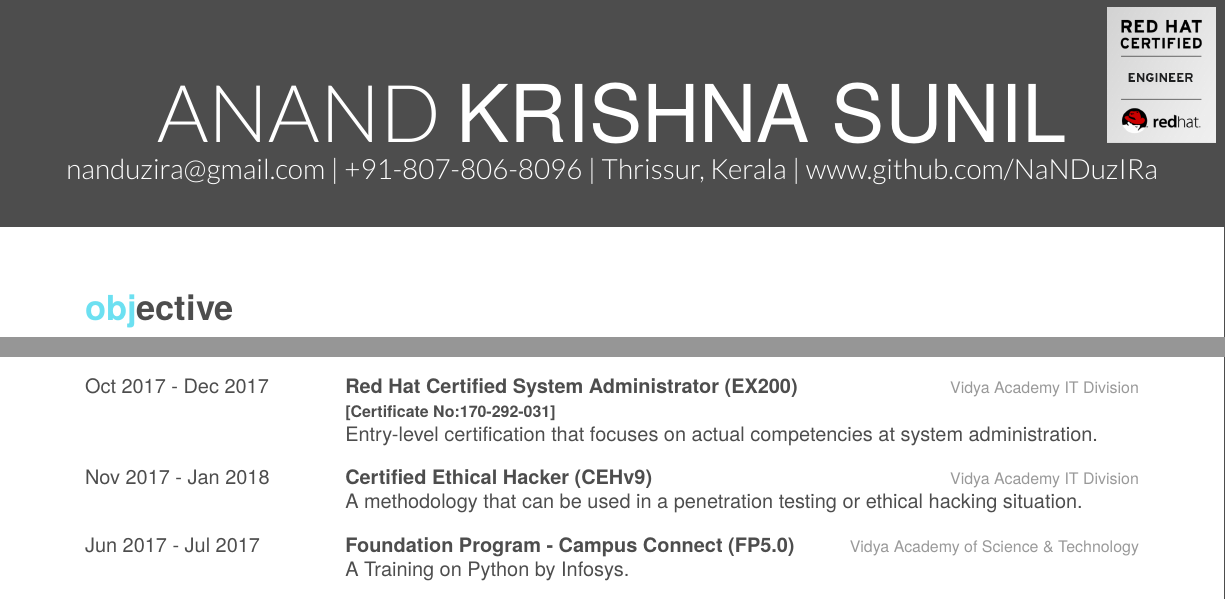
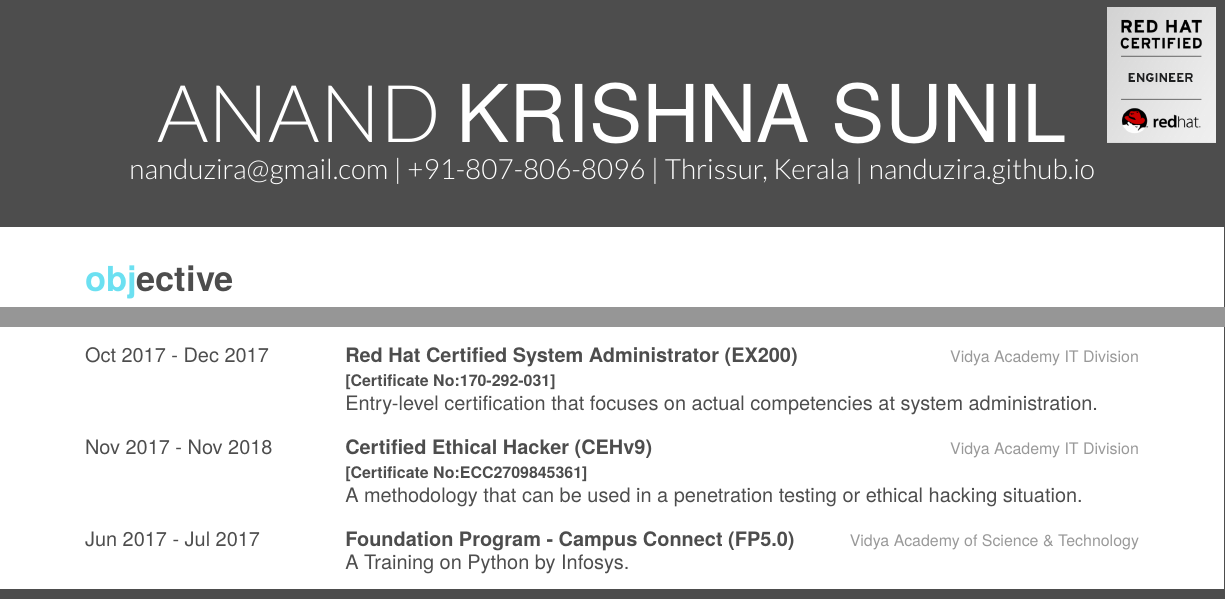
Before and after one commit to nanduzira/Resume, a LaTeX CV (resume-latex/resume.tex, which reads resume-latex/friggeri-cv.cls): two parts of pages 1 and 2 of 2, joined at a grey line, cut so that both start at the same text. Compiled offline with XeLaTeX; a missing font is replaced by an installed copy or a similar font.

Commit message:
Added CeH Certification No:
Some alignation changes and added the CeH Certification No: along with the Certificate PDF copies.

```diff
--- a/resume-latex/friggeri-cv.cls
+++ b/resume-latex/friggeri-cv.cls
@@ -326,5 +326,5 @@ BoldItalicFont=texgyreheros-bolditalic.otf
 % Other tweaks %
 %%%%%%%%%%%%%%%%
 
-\RequirePackage[left=1.5cm,top=2cm,right=1.5cm,bottom=.75cm,nohead,nofoot]{geometry}
+\RequirePackage[left=1.5cm,top=1.5cm,right=1.5cm,bottom=.75cm,nohead,nofoot]{geometry}
 \RequirePackage{hyperref}
--- a/resume-latex/resume.tex
+++ b/resume-latex/resume.tex
@@ -3,7 +3,7 @@
 
 \begin{document}
 
-\header{ANAND }{KRISHNA SUNIL}{nanduzira@gmail.com | +91-807-806-8096 | Thrissur, Kerala | www.github.com/NaNDuzIRa}
+\header{ANAND }{KRISHNA SUNIL}{nanduzira@gmail.com | +91-807-806-8096 | Thrissur, Kerala | nanduzira.github.io}
 \newline
 
 \section{objective}
@@ -130,9 +127,9 @@
 	{Vidya Academy IT Division \newline \textbf{[Certificate No:170-292-031]}}
 	{Entry-level certification that focuses on actual competencies at system administration.}
 	\entry
-	{Nov 2017 - Jan 2018}
+	{Nov 2017 - Nov 2018}
 	{Certified Ethical Hacker (CEHv9)}
-	{Vidya Academy IT Division}
+	{Vidya Academy IT Division \newline \textbf{[Certificate No:ECC2709845361]}}
 	{A methodology that can be used in a penetration testing or ethical hacking situation.}
 	\entry
 	{Jun 2017 - Jul 2017}
```
Also changed, not shown: Certificates/CEHLogos/CEH-Logo.pdf (added), Certificates/CEHLogos/CEH-logo.jpg (added), Certificates/ECC-CEH-Certificate.pdf (added), Certificates/ECC-ExamTranscript.pdf (added), Certificates/RHCE.png (added), resume-latex/MI7S3MUAHV72JR4XHPNRS3XPKUAEQU3CUPSQX2KSDXT6RW46LQ3XCZJWRJNV7ILTXVE4I6VB7OTCG4U5NQYTCNA62RUWOCM34WWBUYQ=.png (added), resume-latex/resume.pdf, resume-latex/resume.tex (6 more changed lines), 5 other files.
